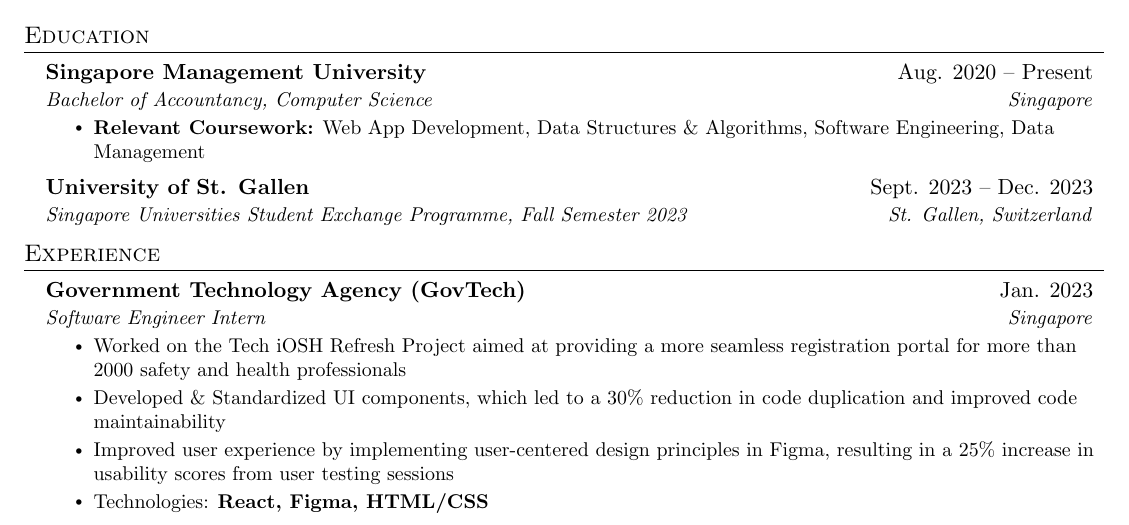
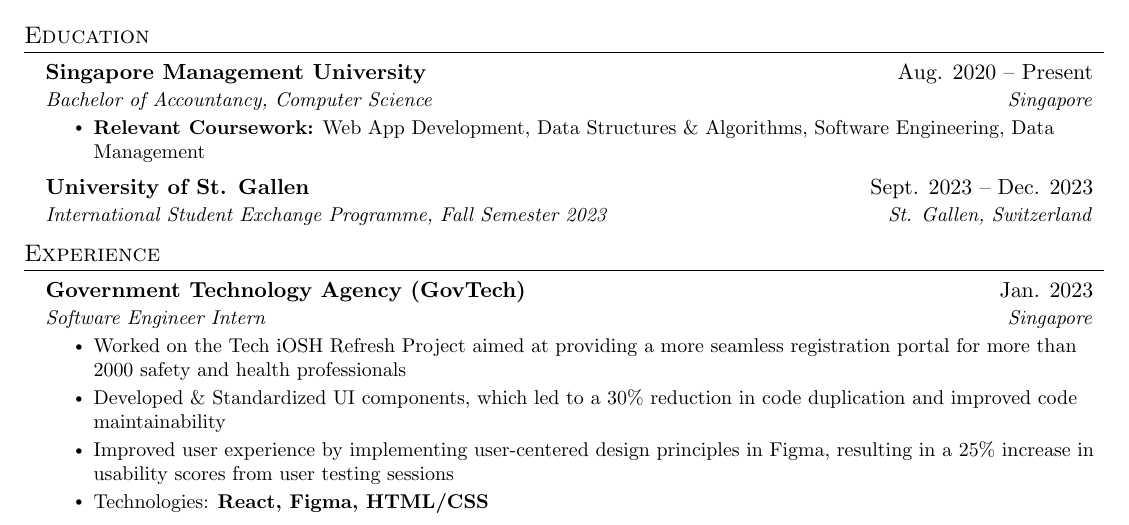
Before and after one commit to safarinexus/edgr-resume, a LaTeX CV (edgr_resume.tex): part of page 1 of 2, cut so that both start at the same text. Compiled offline with pdfLaTeX.

Commit message:
updated resume

```diff
--- a/edgr_resume.tex
+++ b/edgr_resume.tex
@@ -142,7 +142,7 @@
       \resumeItemListEnd
     \resumeSubheading
       {University of St. Gallen}{Sept. 2023 -- Dec. 2023}
-      {Singapore Universities Student Exchange Programme, Fall Semester 2023}{St. Gallen, Switzerland}
+      {International Student Exchange Programme, Fall Semester 2023}{St. Gallen, Switzerland}
   \resumeSubHeadingListEnd
 
 
```
Also changed, not shown: edgr_resume.pdf, 4 other files.
